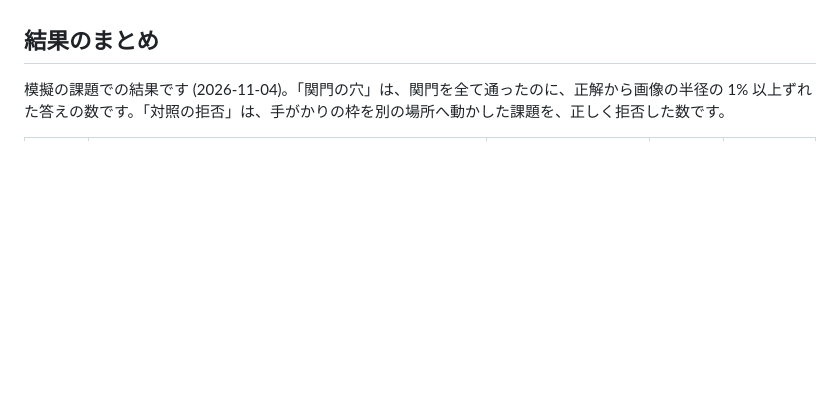
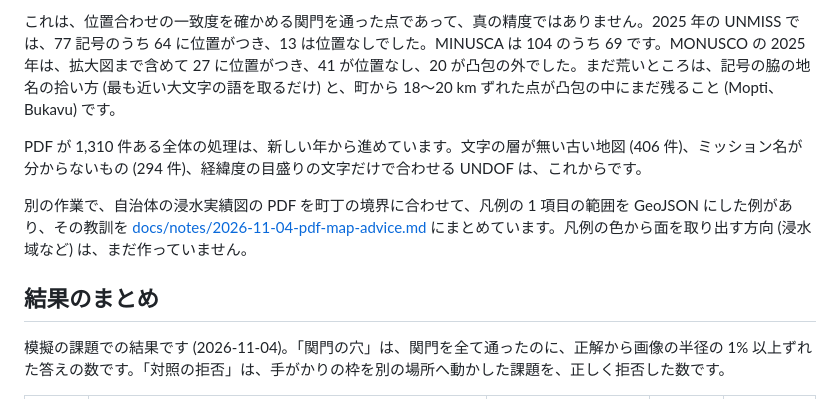
Before and after one commit to yuiseki/Geo-Ref-skills, a Markdown page: README.md, the part around one of its changes. Rendered like a GitHub page; blank space fills up the shorter version.

```diff
--- a/README.md
+++ b/README.md
@@ -255,3 +284,8 @@ PDF、PowerPoint、Word、Excel の中から地図らしい画像を切り出し
+これは、位置合わせの一致度を確かめる関門を通った点であって、真の精度ではありません。2025 年の UNMISS では、77 記号のうち 64 に位置がつき、13 は位置なしでした。MINUSCA は 104 のうち 69 です。MONUSCO の 2025 年は、拡大図まで含めて 27 に位置がつき、41 が位置なし、20 が凸包の外でした。まだ荒いところは、記号の脇の地名の拾い方 (最も近い大文字の語を取るだけ) と、町から 18〜20 km ずれた点が凸包の中にまだ残ること (Mopti、Bukavu) です。
+
+PDF が 1,310 件ある全体の処理は、新しい年から進めています。文字の層が無い古い地図 (406 件)、ミッション名が分からないもの (294 件)、経緯度の目盛りの文字だけで合わせる UNDOF は、これからです。
+
+別の作業で、自治体の浸水実績図の PDF を町丁の境界に合わせて、凡例の 1 項目の範囲を GeoJSON にした例があり、その教訓を [docs/notes/2026-11-04-pdf-map-advice.md](docs/notes/2026-11-04-pdf-map-advice.md) にまとめています。凡例の色から面を取り出す方向 (浸水域など) は、まだ作っていません。
 
 ## 結果のまとめ
 
```
Also changed, not shown: other parts of README.md (+34 -5 lines), docs/examples/level6-un-unmiss-units.jpg (added), 1 other file.
